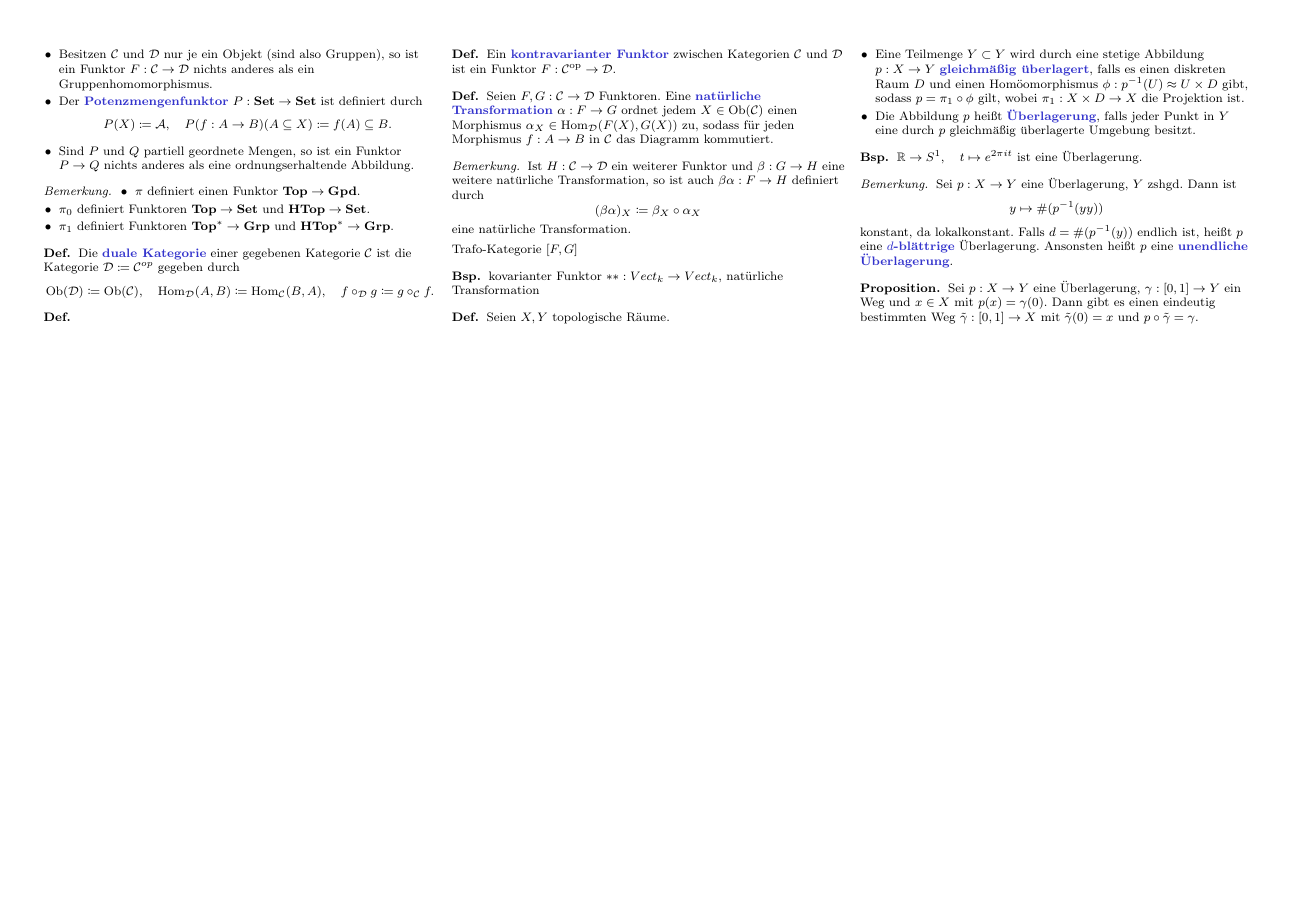
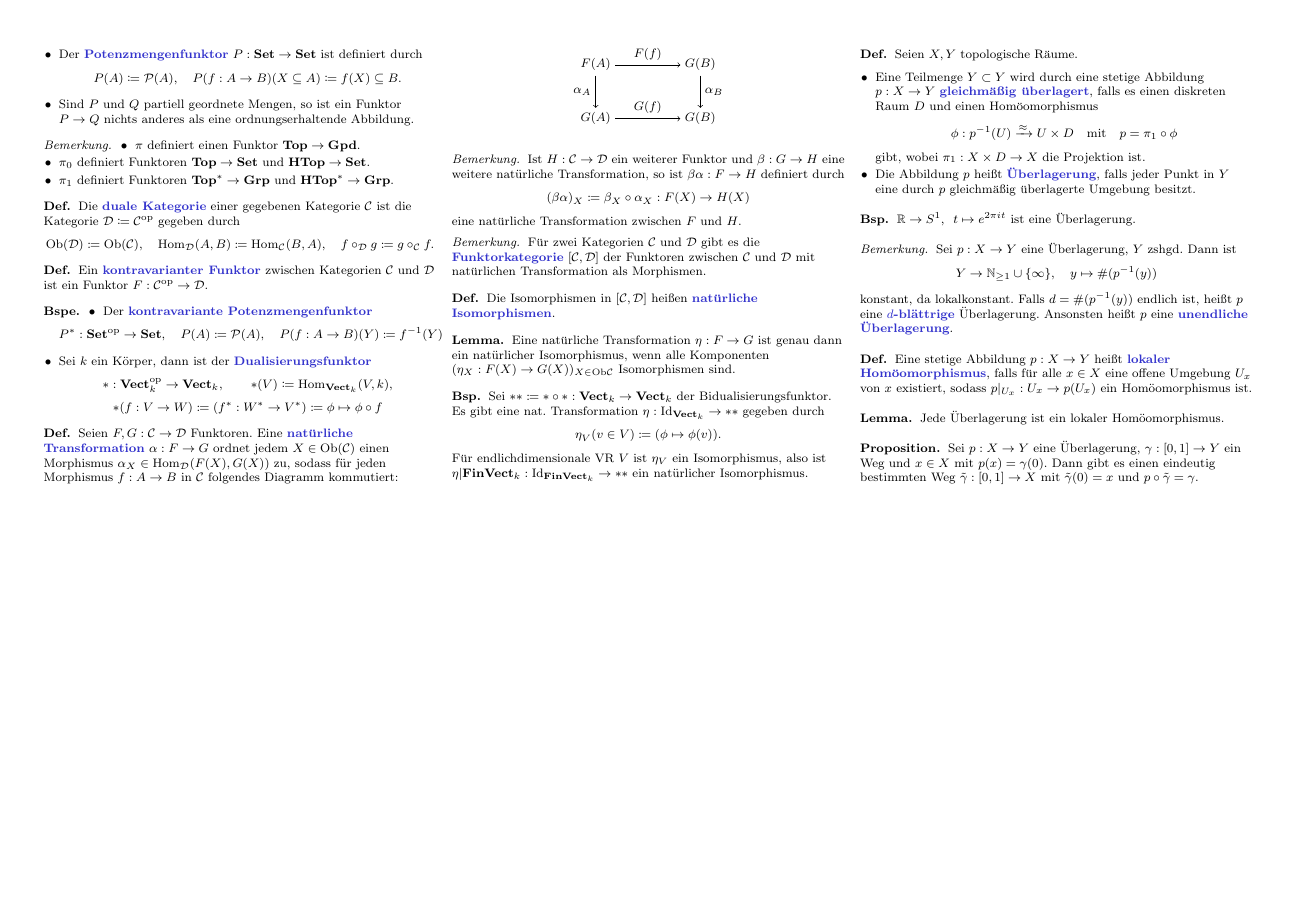
Before and after one commit to timjb/uni-spicker, a LaTeX document (topo.tex): page 6 of 6. The pictures show the PDF file topo.pdf that the author committed with the source.

Commit message:
Topo-Vorlesung vom 11.6.2014 vervollständigt

```diff
--- a/topo.tex
+++ b/topo.tex
@@ -1189,14 +1193,10 @@
   Die Kategorie $\mathbf{HTop^*}$ besteht aus basispunkterhaltenden Homotopieklassen von basispunkterhaltenden Abbildungen zwischen punktierten topologischen Räumen.
 \end{defn}
 
+% Vorlesung vom 11.6.2014
+
 \begin{defn}
-  Ein (kovarianter) \emph{Funktor} $F : \mathcal{C} \to \mathcal{D}$ zw. Kategorien $\mathcal{C}$ und $\mathcal{D}$ besteht aus einer Abb.
-  von Objekten $F : \Ob(\mathcal{C}) \to \Ob(\mathcal{D})$ und einem Morphismus
-  \[
-    F(f) : F(A) \to F(B) \quad
-    \text{für jeden Morphismus $f : A \to B$,}
-  \]
-  sodass gilt:
+  Ein (kovarianter) \emph{Funktor} $F : \mathcal{C} \to \mathcal{D}$ zw. Kategorien $\mathcal{C}$ und $\mathcal{D}$ besteht aus einer Abb. von Objekten $F : \Ob(\mathcal{C}) \to \Ob(\mathcal{D})$ und einem Morphismus $F(f) \in \Hom_{\mathcal{D}}(F(A), F(B))$ für jeden Morphismus $f \in \Hom_{\mathcal{C}}(A, B)$, sodass gilt:
   \begin{itemize}
     \item $F(\id_A) = \id_{F(A)}$ für alle $A \in \Ob(\mathcal{C})$,
     \item $F(g \circ f) = F(g) \circ F(f)$ für alle $f : A \to B$ und $g : B \to C$ aus $\mathcal{C}$.
@@ -1212,7 +1212,7 @@
     \item Für $\mathcal{C} = \mathbf{Grp}, \mathbf{AbGrp}, \mathbf{Rng}, \mathbf{Top}, ...$ gibt es den \emph{Vergissfunktor} $U : \mathcal{C} \to \mathbf{Set}$.
     \item Besitzen $\mathcal{C}$ und $\mathcal{D}$ nur je ein Objekt (sind also Gruppen), so ist ein Funktor $F : \mathcal{C} \to \mathcal{D}$ nichts anderes als ein Gruppenhomomorphismus.
     \item Der \emph{Potenzmengenfunktor} $P : \mathbf{Set} \to \mathbf{Set}$ ist definiert durch
-    \[ P(X) \coloneqq \mathcal{A}, \quad P(f : A \to B)(A \subseteq X) \coloneqq f(A) \subseteq B. \]
+    \[ P(A) \coloneqq \mathcal{P}(A), \quad P(f : A \to B)(X \subseteq A) \coloneqq f(X) \subseteq B. \]
     \item Sind $P$ und $Q$ partiell geordnete Mengen, so ist ein Funktor $P \to Q$ nichts anderes als eine ordnungserhaltende Abbildung.
   \end{itemize}
 \end{bspe}
@@ -1239,15 +1239,26 @@
 \end{defn}
 
-\begin{defn}
-  Ein \emph{kontravarianter Funktor} zwischen Kategorien $\mathcal{C}$ und $\mathcal{D}$ ist ein Funktor $F : \mathcal{C}^{\text{op}} \to \mathcal{D}$.
-\end{defn}
-
-% Beispiele
-% * kontravarianter Potenzmengenfunktor
-% * Abbildung \mapsto duale Abbildung
-% * C^*-Algebren-Zeugs
+\begin{bspe}
+  \begin{itemize}
+    \item Der \emph{kontravariante Potenzmengenfunktor}
+    \[
+      P^* : \mathbf{Set}^\op \to \mathbf{Set}, \quad
+      P(A) \coloneqq \mathcal{P}(A), \quad
+      P(f : A \to B)(Y) \coloneqq f^{-1}(Y)
+    \]
+    \item Sei $k$ ein Körper, dann ist der \emph{Dualisierungsfunktor}
+    \[
+      * : \mathbf{Vect}_k^\op \to \mathbf{Vect}_k, \qquad *(V) \coloneqq \Hom_{\mathbf{Vect}_k}(V, k),
+    \]
+    \[
+      *(f : V \to W) \coloneqq (f^* : W^* \to V^*) \coloneqq \phi \mapsto \phi \circ f
+    \]
+    % Ausgelassen: Kontravarianter Funktor $C$ von der Kategorie der kompakten Hausdorffräume in die Kategorie der $C^*$-Algebren.
+  \end{itemize}
+\end{bspe}
 
 \begin{defn}
-  Seien $F, G : \mathcal{C} \to \mathcal{D}$ Funktoren. Eine \emph{natürliche Transformation} $\alpha : F \to G$ ordnet jedem $X \in \Ob(\mathcal{C})$ einen Morphismus $\alpha_X \in \Hom_{\mathcal{D}}(F(X), G(X))$ zu, sodass für jeden Morphismus $f : A \to B$ in $\mathcal{C}$ das Diagramm
-  % TODO: Natürlichkeits-Diagramm
-  kommutiert.
+  Seien $F, G : \mathcal{C} \to \mathcal{D}$ Funktoren. Eine \emph{natürliche Transformation} $\alpha : F \to G$ ordnet jedem $X \in \Ob(\mathcal{C})$ einen Morphismus $\alpha_X \in \Hom_{\mathcal{D}}(F(X), G(X))$ zu, sodass für jeden Morphismus $f : A \to B$ in $\mathcal{C}$ folgendes Diagramm kommutiert:
+
+  \begin{center}
+    \iffalse
@@ -1254,38 +1289,67 @@
+  \end{center}
 \end{defn}
 
 \begin{bem}
-  Ist $H : \mathcal{C} \to \mathcal{D}$ ein weiterer Funktor und $\beta : G \to H$ eine weitere natürliche Transformation, so ist auch $\beta \alpha : F \to H$ definiert durch
-  \[ (\beta \alpha)_X \coloneqq \beta_X \circ \alpha_X \]
-  eine natürliche Transformation.
+  Ist $H : \mathcal{C} \to \mathcal{D}$ ein weiterer Funktor und $\beta : G \to H$ eine weitere natürliche Transformation, so ist $\beta \alpha : F \to H$ definiert durch
+  \[ (\beta \alpha)_X \coloneqq \beta_X \circ \alpha_X : F(X) \to H(X) \]
+  eine natürliche Transformation zwischen $F$ und $H$.
 \end{bem}
 
-Trafo-Kategorie $\left[F, G\right]$
+\begin{bem}
+  Für zwei Kategorien $\mathcal{C}$ und $\mathcal{D}$ gibt es die \emph{Funktorkategorie} $\left[\mathcal{C}, \mathcal{D}\right]$ der Funktoren zwischen $\mathcal{C}$ und $\mathcal{D}$ mit natürlichen Transformation als Morphismen.
+\end{bem}
+
+\begin{defn}
+  Die Isomorphismen in $\left[\mathcal{C}, \mathcal{D}\right]$ heißen \emph{natürliche Isomorphismen}.
+\end{defn}
+
+\begin{lem}
+  Eine natürliche Transformation $\eta : F \to G$ ist genau dann ein natürlicher Isomorphismus, wenn alle Komponenten $(\eta_X : F(X) \to G(X))_{X \in \Ob \mathcal{C}}$ Isomorphismen sind.
+\end{lem}
 
 \begin{bsp}
-  kovarianter Funktor $** : Vect_k \to Vect_k$, natürliche Transformation
+  Sei $** \coloneqq * \circ * : \mathbf{Vect}_k \to \mathbf{Vect}_k$ der Bidualisierungsfunktor. Es gibt eine nat. Transformation $\eta : \Id_{\mathbf{Vect}_k} \to **$ gegeben durch
+  \[ \eta_V(v \in V) \coloneqq (\phi \mapsto \phi(v)). \]
+  Für endlichdimensionale VR $V$ ist $\eta_V$ ein Isomorphismus, also ist $\eta|\mathbf{FinVect}_k : \Id_{\mathbf{FinVect}_k} \to **$ ein natürlicher Isomorphismus.
 \end{bsp}
+
+% Ausgelassen: Beispiel Kategorienäquivalenz: Kategorie der lokalkompakten Hausdorffräume ist äquivalent zur Kategorie der punktierten kompakten Hausdorffräume mittels des Einpunktkompaktifizierungs-Funktors
 
 % Kapitel: Überlagerungen
 
 \begin{defn}
   Seien $X, Y$ topologische Räume.
   \begin{itemize}
-    \item Eine Teilmenge $Y \subset Y$ wird durch eine stetige Abbildung $p : X \to Y$ \emph{gleichmäßig überlagert}, falls es einen diskreten Raum $D$ und einen Homöomorphismus $\phi : p^{-1}(U) \approx U \times D$ gibt, sodass $p = \pi_1 \circ \phi$ gilt, wobei $\pi_1 : X \times D \to X$ die Projektion ist.
+    \item Eine Teilmenge $Y \subset Y$ wird durch eine stetige Abbildung $p : X \to Y$ \emph{gleichmäßig überlagert}, falls es einen diskreten Raum $D$ und einen Homöomorphismus
+    \[
+      \phi : p^{-1}(U) \xrightarrow{\approx} U \times D
+      \quad \text{mit} \quad
+      p = \pi_1 \circ \phi
+    \]
+    gibt, wobei $\pi_1 : X \times D \to X$ die Projektion ist.
+    % Ausgelassen: Kommutatives Diagramm
     \item Die Abbildung $p$ heißt \emph{Überlagerung}, falls jeder Punkt in $Y$ eine durch $p$ gleichmäßig überlagerte Umgebung besitzt.
   \end{itemize}
-  % TODO: Diagramm
 \end{defn}
 
 \begin{bsp}
-  $\R \to S^1, \quad t \mapsto e^{2 \pi it}$ ist eine Überlagerung.
+  $\R \to S^1, \enspace t \mapsto e^{2 \pi it}$ ist eine Überlagerung.
 \end{bsp}
 
 \begin{bem}
   Sei $p : X \to Y$ eine Überlagerung, $Y$ zshgd. Dann ist
-  \[ y \mapsto \text{\#} (p^{-1}(yy)) \]
+  \[ Y \to \N_{\geq 1} \cup \{ \infty \}, \quad y \mapsto \text{\#} (p^{-1}(y)) \]
   konstant, da lokalkonstant.
   Falls $d = \text{\#} (p^{-1}(y))$ endlich ist, heißt $p$ eine \emph{$d$-blättrige} Überlagerung. Ansonsten heißt $p$ eine \emph{unendliche Überlagerung}.
 \end{bem}
+
+\begin{defn}
+  Eine stetige Abbildung $p : X \to Y$ heißt \emph{lokaler Homöomorphismus}, falls für alle $x \in X$ eine offene Umgebung $U_x$ von $x$ existiert, sodass $p|_{U_x} : U_x \to p(U_x)$ ein Homöomorphismus ist.
+\end{defn}
+
+\begin{lem}
+  Jede Überlagerung ist ein lokaler Homöomorphismus.
+\end{lem}
 
 \begin{prop}
   Sei $p : X \to Y$ eine Überlagerung, $\gamma : \I \to Y$ ein Weg und $x \in X$ mit $p(x) = \gamma(0)$. Dann gibt es einen eindeutig bestimmten Weg $\tilde{\gamma} : \I \to X$ mit $\tilde{\gamma}(0) = x$ und $p \circ \tilde{\gamma} = \gamma$.
```
Also changed, not shown: topo.pdf, topo.tex (34 more changed lines).
